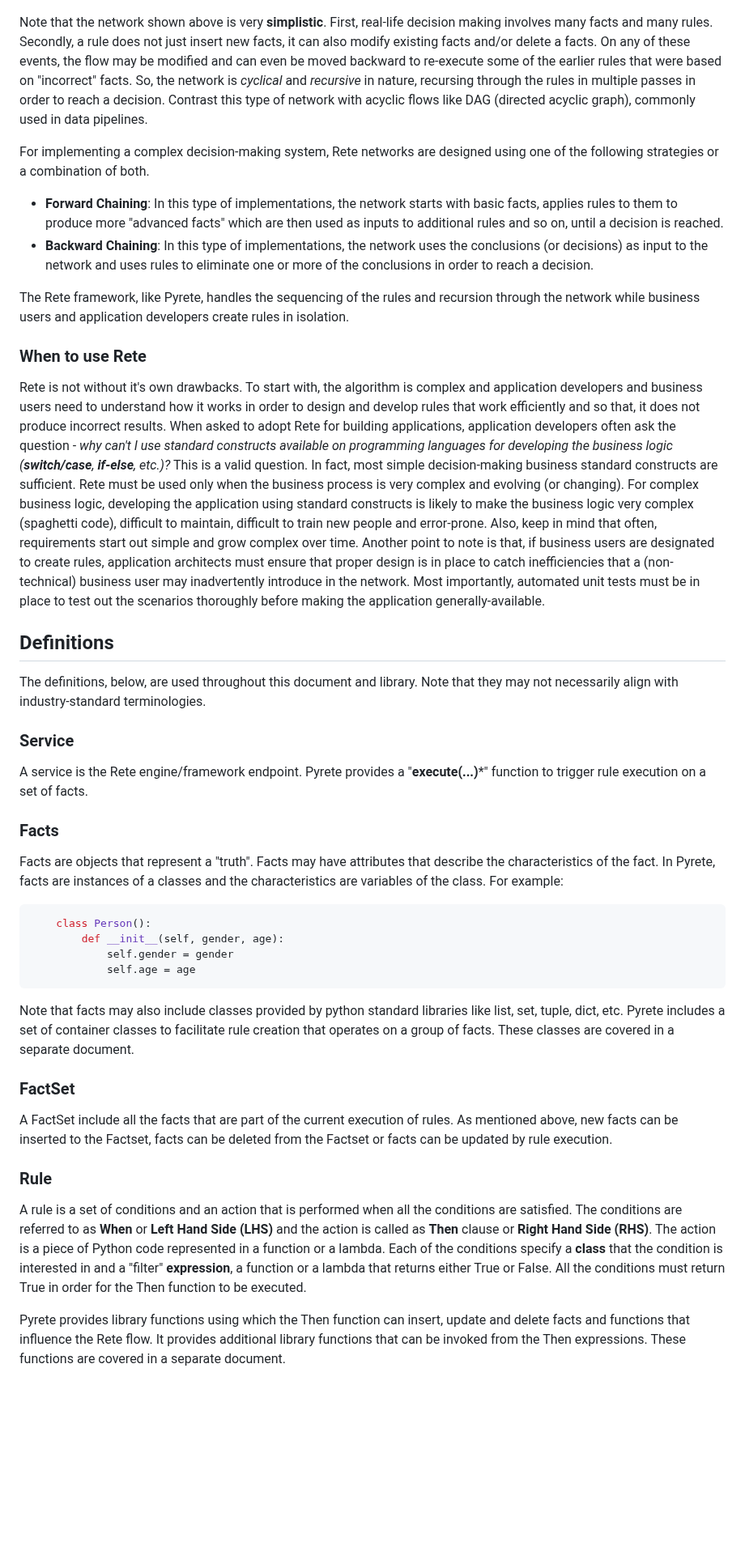
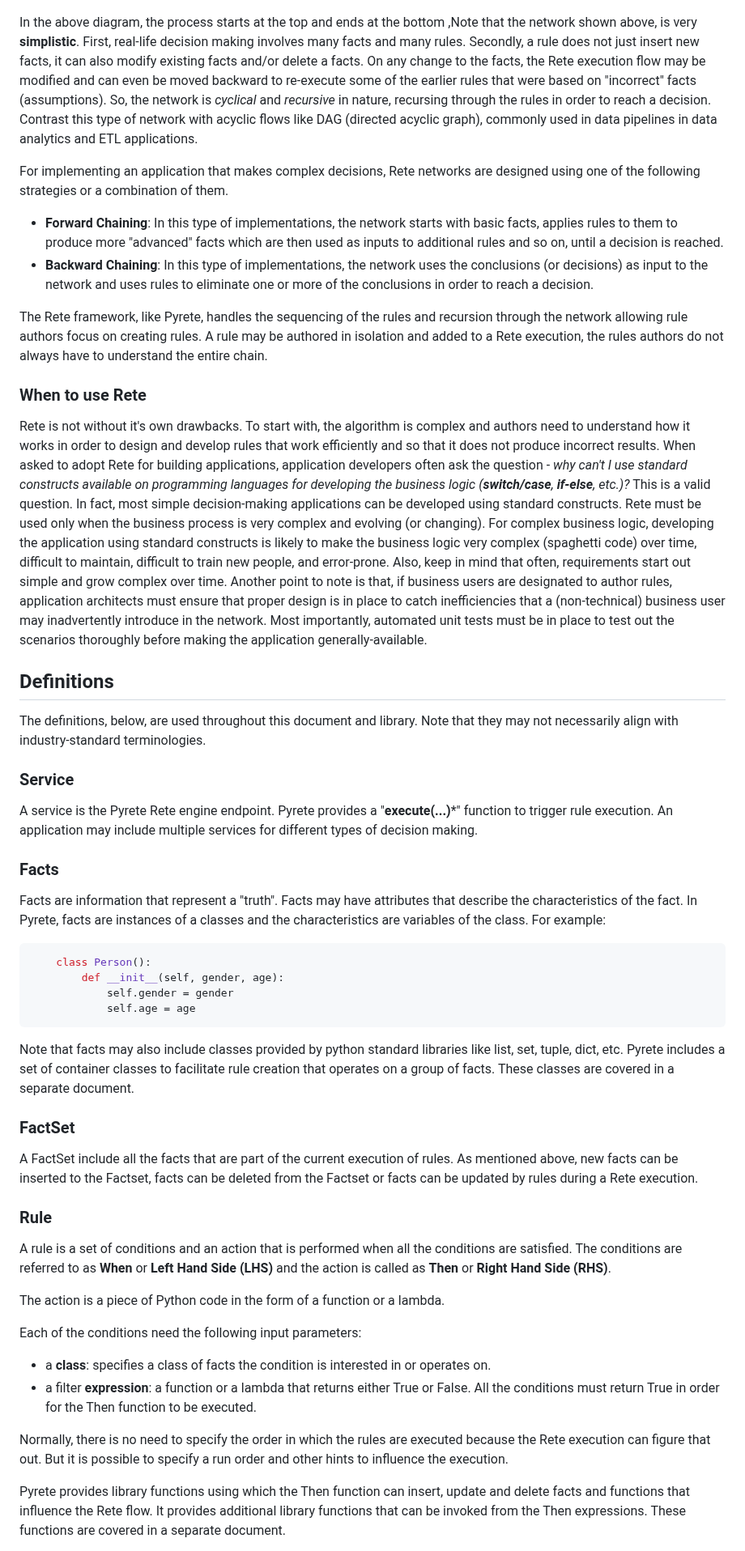
Before and after one commit to amitchatterjee/knowledgenet, a Markdown page: doc/concepts.md, the part around one of its changes. Shown at 81% size. Rendered like a GitHub page; blank space fills up the shorter version.

Commit message:
Added more documentation

````diff
--- a/doc/concepts.md
+++ b/doc/concepts.md
@@ -17,26 +19,26 @@ Rete emulates the process used by humans to come to a decision (or conclusion) b
 
 ![Simplistic Rules Network](./Rule-Network.drawio.png)
 
-Note that the network shown above is very **simplistic**. First, real-life decision making involves many facts and many rules. Secondly, a rule does not just insert new facts, it can also modify existing facts and/or delete a facts. On any of these events, the flow may be modified and can even be moved backward to re-execute some of the earlier rules that were based on "incorrect" facts. So, the network is *cyclical* and *recursive* in nature, recursing through the rules in multiple passes in order to reach a decision. Contrast this type of network with acyclic flows like DAG (directed acyclic graph), commonly used in data pipelines.
+In the above diagram, the process starts at the top and ends at the bottom ,Note that the network shown above, is very **simplistic**. First, real-life decision making involves many facts and many rules. Secondly, a rule does not just insert new facts, it can also modify existing facts and/or delete a facts. On any change to the facts, the Rete execution flow may be modified and can even be moved backward to re-execute some of the earlier rules that were based on "incorrect" facts (assumptions). So, the network is *cyclical* and *recursive* in nature, recursing through the rules in order to reach a decision. Contrast this type of network with acyclic flows like DAG (directed acyclic graph), commonly used in data pipelines in data analytics and ETL applications.
 
-For implementing a complex decision-making system, Rete networks are designed using one of the following strategies or a combination of both.
+For implementing an application that makes complex decisions, Rete networks are designed using one of the following strategies or a combination of them.
 
-- **Forward Chaining**: In this type of implementations, the network starts with basic facts, applies rules to them to produce more "advanced facts" which are then used as inputs to additional rules and so on, until a decision is reached.
+- **Forward Chaining**: In this type of implementations, the network starts with basic facts, applies rules to them to produce more "advanced" facts which are then used as inputs to additional rules and so on, until a decision is reached.
 - **Backward Chaining**: In this type of implementations, the network uses the conclusions (or decisions) as input to the network and uses rules to eliminate one or more of the conclusions in order to reach a decision.
 
-The Rete framework, like Pyrete, handles the sequencing of the rules and recursion through the network while business users and application developers create rules in isolation.
+The Rete framework, like Pyrete, handles the sequencing of the rules and recursion through the network allowing rule authors focus on creating rules. A rule may be authored  in isolation and added to a Rete execution, the rules authors do not always have to understand the entire chain.
 
 ### When to use Rete
-Rete is not without it's own drawbacks. To start with, the algorithm is complex and application developers and business users need to understand how it works in order to design and develop rules that work efficiently and so that, it does not produce incorrect results. When asked to adopt Rete for building applications, application developers often ask the question - *why can't I use standard  constructs available on programming languages for developing the business logic (**switch/case**, **if-else**, etc.)?* This is a valid question. In fact, most simple decision-making business standard constructs are sufficient. Rete must be used only when the business process is very complex and evolving (or changing). For complex business logic, developing the application using standard constructs is likely to make the business logic very complex (spaghetti code), difficult to maintain, difficult to train new people and error-prone. Also, keep in mind that often, requirements start out simple and grow complex over time. Another point to note is that, if business users are designated to create rules, application architects must ensure that proper design is in place to catch inefficiencies that a (non-technical) business user may inadvertently introduce in the network. Most importantly, automated unit tests must be in place to test out the scenarios thoroughly before making the application generally-available.
+Rete is not without it's own drawbacks. To start with, the algorithm is complex and authors need to understand how it works in order to design and develop rules that work efficiently and so that it does not produce incorrect results. When asked to adopt Rete for building applications, application developers often ask the question - *why can't I use standard  constructs available on programming languages for developing the business logic (**switch/case**, **if-else**, etc.)?* This is a valid question. In fact, most simple decision-making applications can be developed using standard constructs. Rete must be used only when the business process is very complex and evolving (or changing). For complex business logic, developing the application using standard constructs is likely to make the business logic very complex (spaghetti code) over time, difficult to maintain, difficult to train new people, and error-prone. Also, keep in mind that often, requirements start out simple and grow complex over time. Another point to note is that, if business users are designated to author rules, application architects must ensure that proper design is in place to catch inefficiencies that a (non-technical) business user may inadvertently introduce in the network. Most importantly, automated unit tests must be in place to test out the scenarios thoroughly before making the application generally-available.
 
 ## Definitions
 The definitions, below, are used throughout this document and library. Note that they may not necessarily align with industry-standard terminologies.
 
 ### Service
-A service is the Rete engine/framework endpoint. Pyrete provides a "**execute(...)***" function to trigger rule execution on a set of facts.
+A service is the Pyrete Rete engine endpoint. Pyrete provides a "**execute(...)***" function to trigger rule execution. An application may include multiple services for different types of decision making.
 
 ### Facts
-Facts are objects that represent a "truth". Facts may have attributes that describe the characteristics of the fact.  In Pyrete, facts are instances of a classes and the characteristics are variables of the class. For example:
+Facts are information that represent a "truth". Facts may have attributes that describe the characteristics of the fact. In Pyrete, facts are instances of a classes and the characteristics are variables of the class. For example:
 
 ```python
     class Person():
@@ -47,10 +49,18 @@ Facts are objects that represent a "truth". Facts may have attributes that descr
 Note that facts may also include classes provided by python standard libraries like list, set, tuple, dict, etc. Pyrete includes a set of container classes to facilitate rule creation that operates on a group of facts. These classes are covered in a separate document.
 
 ### FactSet
-A FactSet include all the facts that are part of the current execution of rules. As mentioned above, new facts can be inserted to the Factset, facts can be deleted from the Factset or facts can be updated by rule execution.
+A FactSet include all the facts that are part of the current execution of rules. As mentioned above, new facts can be inserted to the Factset, facts can be deleted from the Factset or facts can be updated by rules during a Rete execution.
 
 ### Rule
-A rule is a set of conditions and an action that is performed when all the conditions are satisfied. The conditions are referred to as **When** or **Left Hand Side (LHS)** and the action is called as **Then** clause or **Right Hand Side (RHS)**. The action is a piece of Python code represented in a function or a lambda. Each of the conditions specify a **class** that the condition is interested in and a "filter" **expression**, a function or a lambda that returns either True or False. All the conditions must return True in order for the Then function to be executed.
+A rule is a set of conditions and an action that is performed when all the conditions are satisfied. The conditions are referred to as **When** or **Left Hand Side (LHS)** and the action is called as **Then** or **Right Hand Side (RHS)**.
+
+The action is a piece of Python code in the form of a function or a lambda.
+
+Each of the conditions need the following input parameters:
+-  a **class**: specifies a class of facts the condition is interested in or operates on.
+- a filter **expression**: a function or a lambda that returns either True or False. All the conditions must return True in order for the Then function to be executed.
+
+Normally, there is no need to specify the order in which the rules are executed because the Rete execution can figure that out. But it is possible to specify a run order and other hints to influence the execution.
 
 Pyrete provides library functions using which the Then function can insert, update and delete facts and functions that influence the Rete flow. It provides additional library functions that can be invoked from the Then expressions. These functions are covered in a separate document.
 
````
Also changed, not shown: other parts of doc/concepts.md (+11 -4 lines), doc/Rule-Flow.drawio.png (added), 1 other file.
